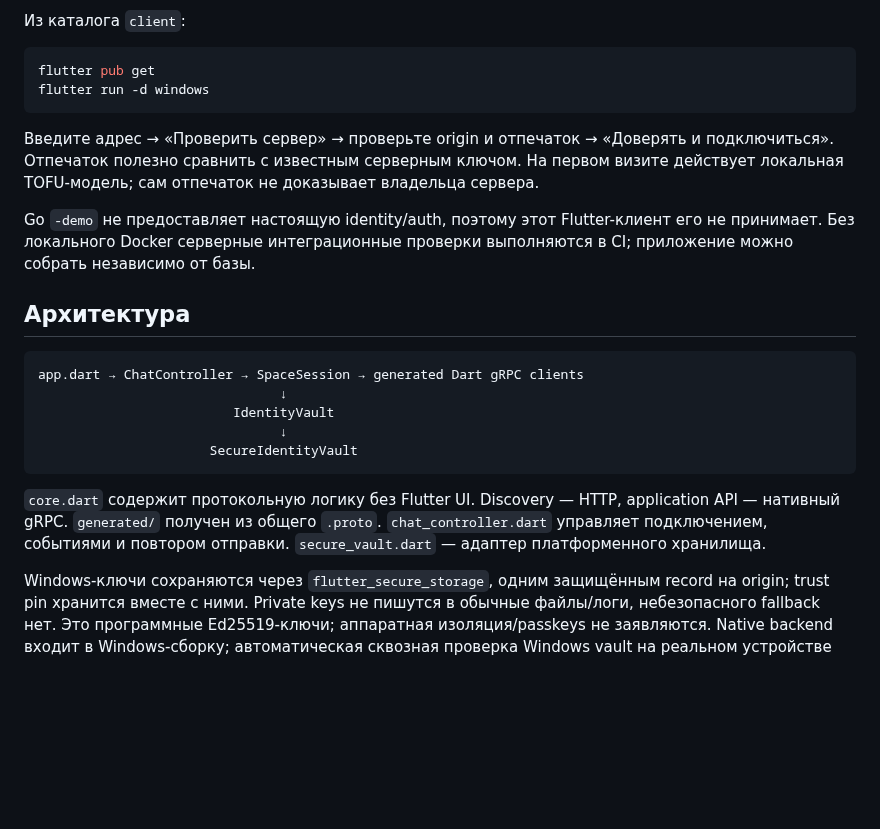
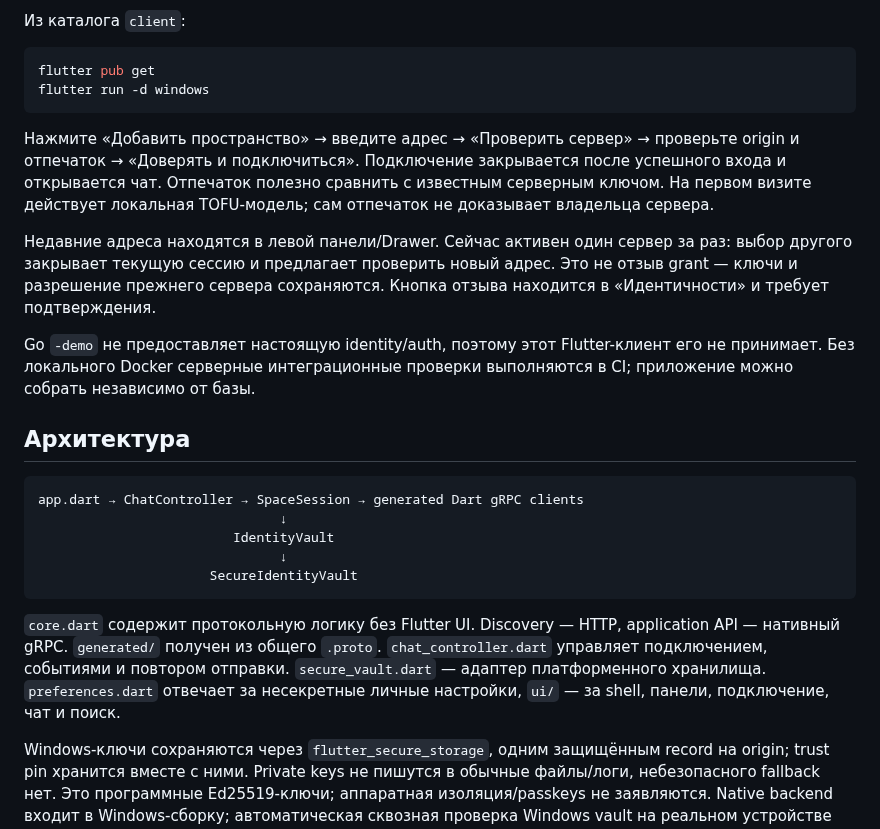
Before and after one commit to space-protocol-project/space-app, a Markdown page: README.md, the part around one of its changes. Rendered like a GitHub page; blank space fills up the shorter version.

````diff
--- a/README.md
+++ b/README.md
@@ -30,7 +36,9 @@ flutter pub get
 flutter run -d windows
 ```
 
-Введите адрес → «Проверить сервер» → проверьте origin и отпечаток → «Доверять и подключиться». Отпечаток полезно сравнить с известным серверным ключом. На первом визите действует локальная TOFU-модель; сам отпечаток не доказывает владельца сервера.
+Нажмите «Добавить пространство» → введите адрес → «Проверить сервер» → проверьте origin и отпечаток → «Доверять и подключиться». Подключение закрывается после успешного входа и открывается чат. Отпечаток полезно сравнить с известным серверным ключом. На первом визите действует локальная TOFU-модель; сам отпечаток не доказывает владельца сервера.
+
+Недавние адреса находятся в левой панели/Drawer. Сейчас активен один сервер за раз: выбор другого закрывает текущую сессию и предлагает проверить новый адрес. Это не отзыв grant — ключи и разрешение прежнего сервера сохраняются. Кнопка отзыва находится в «Идентичности» и требует подтверждения.
 
 Go `-demo` не предоставляет настоящую identity/auth, поэтому этот Flutter-клиент его не принимает. Без локального Docker серверные интеграционные проверки выполняются в CI; приложение можно собрать независимо от базы.
 
@@ -44,7 +52,7 @@ app.dart → ChatController → SpaceSession → generated Dart gRPC clients
                       SecureIdentityVault
 ```
 
-`core.dart` содержит протокольную логику без Flutter UI. Discovery — HTTP, application API — нативный gRPC. `generated/` получен из общего `.proto`. `chat_controller.dart` управляет подключением, событиями и повтором отправки. `secure_vault.dart` — адаптер платформенного хранилища.
+`core.dart` содержит протокольную логику без Flutter UI. Discovery — HTTP, application API — нативный gRPC. `generated/` получен из общего `.proto`. `chat_controller.dart` управляет подключением, событиями и повтором отправки. `secure_vault.dart` — адаптер платформенного хранилища. `preferences.dart` отвечает за несекретные личные настройки, `ui/` — за shell, панели, подключение, чат и поиск.
 
 Windows-ключи сохраняются через `flutter_secure_storage`, одним защищённым record на origin; trust pin хранится вместе с ними. Private keys не пишутся в обычные файлы/логи, небезопасного fallback нет. Это программные Ed25519-ключи; аппаратная изоляция/passkeys не заявляются. Native backend входит в Windows-сборку; автоматическая сквозная проверка Windows vault на реальном устройстве ещё требуется.
 
````
Also changed, not shown: other parts of README.md (+10 -2 lines), design/README.md (+1 -1 lines), docs/preview.png, 13 other files.
